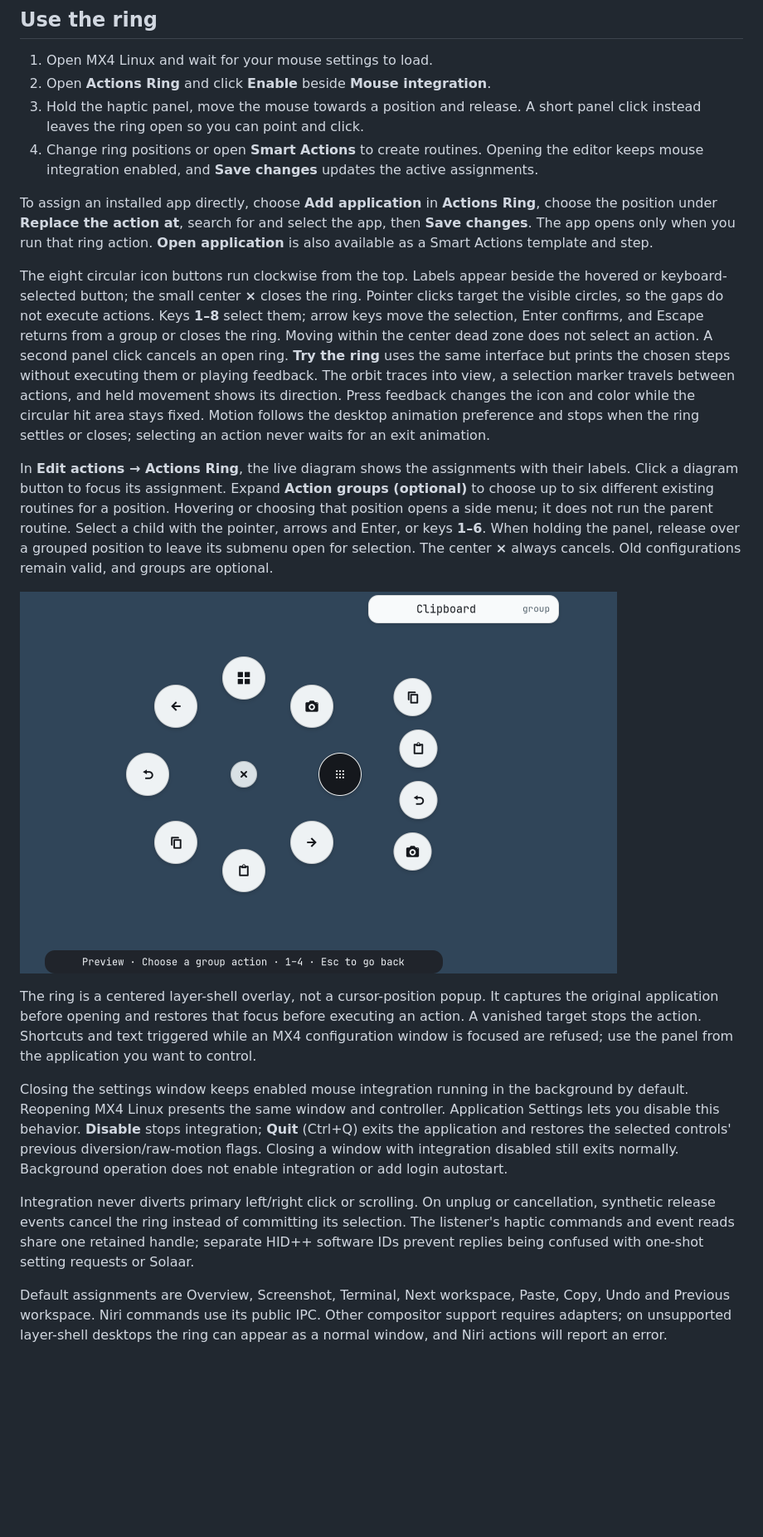
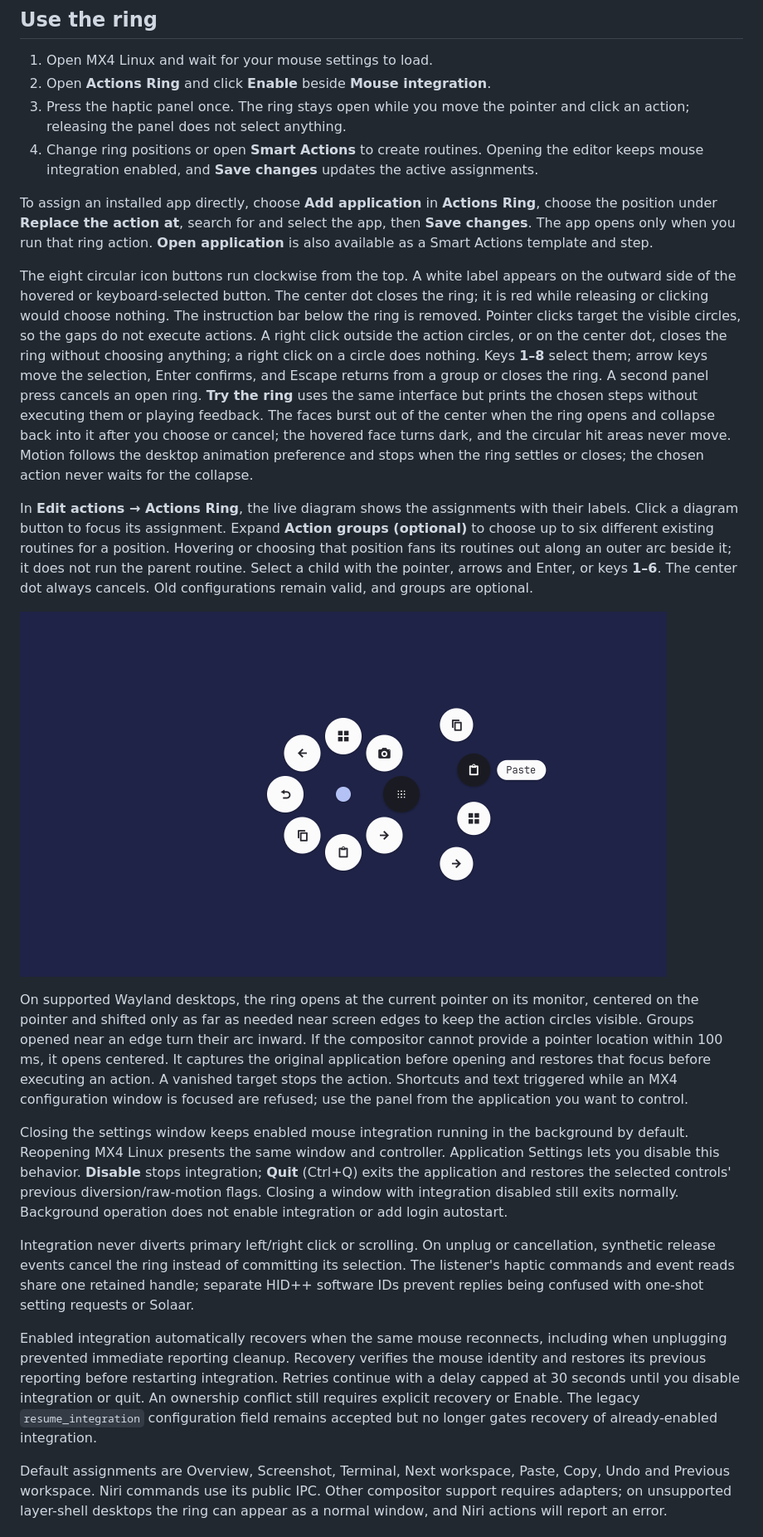
Before and after one commit to Dijo-404/mx4-linux, a Markdown page: docs/desktop-features.md, the part around one of its changes. Shown at 83% size. Drawn GitHub-style; pictures changed too: docs/assets/actions-ring-groups.png; blank space fills up the shorter version.

Commit message:
docs(desktop): Explain pointer placement, right click and reconnect

```diff
--- a/docs/desktop-features.md
+++ b/docs/desktop-features.md
@@ -6,12 +6,12 @@ These features are Linux implementations using the MX4's HID++ event stream and
 
 1. Open MX4 Linux and wait for your mouse settings to load.
 2. Open **Actions Ring** and click **Enable** beside **Mouse integration**.
-3. Hold the haptic panel, move the mouse towards a position and release. A short panel click instead leaves the ring open so you can point and click.
+3. Press the haptic panel once. The ring stays open while you move the pointer and click an action; releasing the panel does not select anything.
 4. Change ring positions or open **Smart Actions** to create routines. Opening the editor keeps mouse integration enabled, and **Save changes** updates the active assignments.
 
 To assign an installed app directly, choose **Add application** in **Actions Ring**, choose the position under **Replace the action at**, search for and select the app, then **Save changes**. The app opens only when you run that ring action. **Open application** is also available as a Smart Actions template and step.
 
-The eight circular icon buttons run clockwise from the top. Labels appear beside the hovered or keyboard-selected button; the small center **×** closes the ring. Pointer clicks target the visible circles, so the gaps do not execute actions. Keys **1–8** select them; arrow keys move the selection, Enter confirms, and Escape returns from a group or closes the ring. Moving within the center dead zone does not select an action. A second panel click cancels an open ring. **Try the ring** uses the same interface but prints the chosen steps without executing them or playing feedback. The orbit traces into view, a selection marker travels between actions, and held movement shows its direction. Press feedback changes the icon and color while the circular hit area stays fixed. Motion follows the desktop animation preference and stops when the ring settles or closes; selecting an action never waits for an exit animation.
+The eight circular icon buttons run clockwise from the top. A white label appears on the outward side of the hovered or keyboard-selected button. The center dot closes the ring; it is red while releasing or clicking would choose nothing. The instruction bar below the ring is removed. Pointer clicks target the visible circles, so the gaps do not execute actions. A right click outside the action circles, or on the center dot, closes the ring without choosing anything; a right click on a circle does nothing. Keys **1–8** select them; arrow keys move the selection, Enter confirms, and Escape returns from a group or closes the ring. A second panel press cancels an open ring. **Try the ring** uses the same interface but prints the chosen steps without executing them or playing feedback. The faces burst out of the center when the ring opens and collapse back into it after you choose or cancel; the hovered face turns dark, and the circular hit areas never move. Motion follows the desktop animation preference and stops when the ring settles or closes; the chosen action never waits for the collapse.
 
-In **Edit actions → Actions Ring**, the live diagram shows the assignments with their labels. Click a diagram button to focus its assignment. Expand **Action groups (optional)** to choose up to six different existing routines for a position. Hovering or choosing that position opens a side menu; it does not run the parent routine. Select a child with the pointer, arrows and Enter, or keys **1–6**. When holding the panel, release over a grouped position to leave its submenu open for selection. The center **×** always cancels. Old configurations remain valid, and groups are optional.
+In **Edit actions → Actions Ring**, the live diagram shows the assignments with their labels. Click a diagram button to focus its assignment. Expand **Action groups (optional)** to choose up to six different existing routines for a position. Hovering or choosing that position fans its routines out along an outer arc beside it; it does not run the parent routine. Select a child with the pointer, arrows and Enter, or keys **1–6**. The center dot always cancels. Old configurations remain valid, and groups are optional.
 
@@ -19,9 +19,11 @@ In **Edit actions → Actions Ring**, the live diagram shows the assignments wit
 
-The ring is a centered layer-shell overlay, not a cursor-position popup. It captures the original application before opening and restores that focus before executing an action. A vanished target stops the action. Shortcuts and text triggered while an MX4 configuration window is focused are refused; use the panel from the application you want to control.
+On supported Wayland desktops, the ring opens at the current pointer on its monitor, centered on the pointer and shifted only as far as needed near screen edges to keep the action circles visible. Groups opened near an edge turn their arc inward. If the compositor cannot provide a pointer location within 100 ms, it opens centered. It captures the original application before opening and restores that focus before executing an action. A vanished target stops the action. Shortcuts and text triggered while an MX4 configuration window is focused are refused; use the panel from the application you want to control.
 
 Closing the settings window keeps enabled mouse integration running in the background by default. Reopening MX4 Linux presents the same window and controller. Application Settings lets you disable this behavior. **Disable** stops integration; **Quit** (Ctrl+Q) exits the application and restores the selected controls' previous diversion/raw-motion flags. Closing a window with integration disabled still exits normally. Background operation does not enable integration or add login autostart.
 
 Integration never diverts primary left/right click or scrolling. On unplug or cancellation, synthetic release events cancel the ring instead of committing its selection. The listener's haptic commands and event reads share one retained handle; separate HID++ software IDs prevent replies being confused with one-shot setting requests or Solaar.
+
+Enabled integration automatically recovers when the same mouse reconnects, including when unplugging prevented immediate reporting cleanup. Recovery verifies the mouse identity and restores its previous reporting before restarting integration. Retries continue with a delay capped at 30 seconds until you disable integration or quit. An ownership conflict still requires explicit recovery or Enable. The legacy `resume_integration` configuration field remains accepted but no longer gates recovery of already-enabled integration.
 
 Default assignments are Overview, Screenshot, Terminal, Next workspace, Paste, Copy, Undo and Previous workspace. Niri commands use its public IPC. Other compositor support requires adapters; on unsupported layer-shell desktops the ring can appear as a normal window, and Niri actions will report an error.
 
```
Also changed, not shown: other parts of docs/desktop-features.md (+1 -1 lines).
